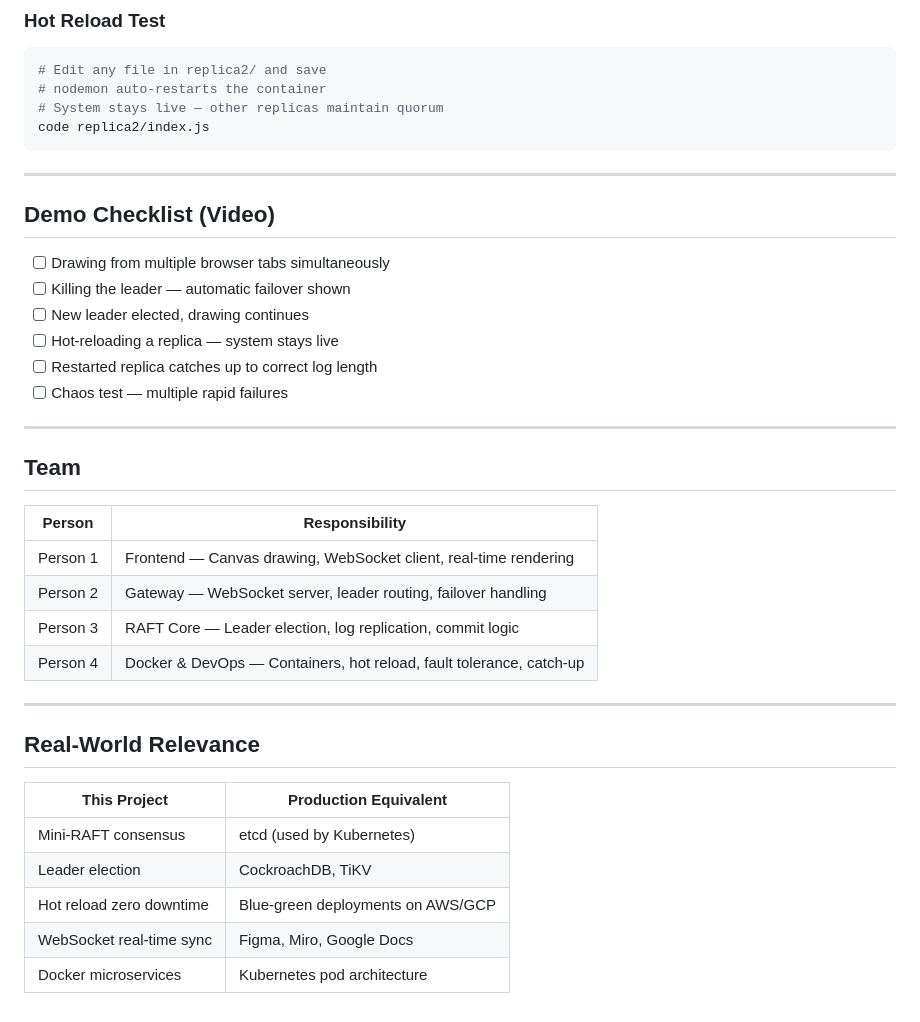
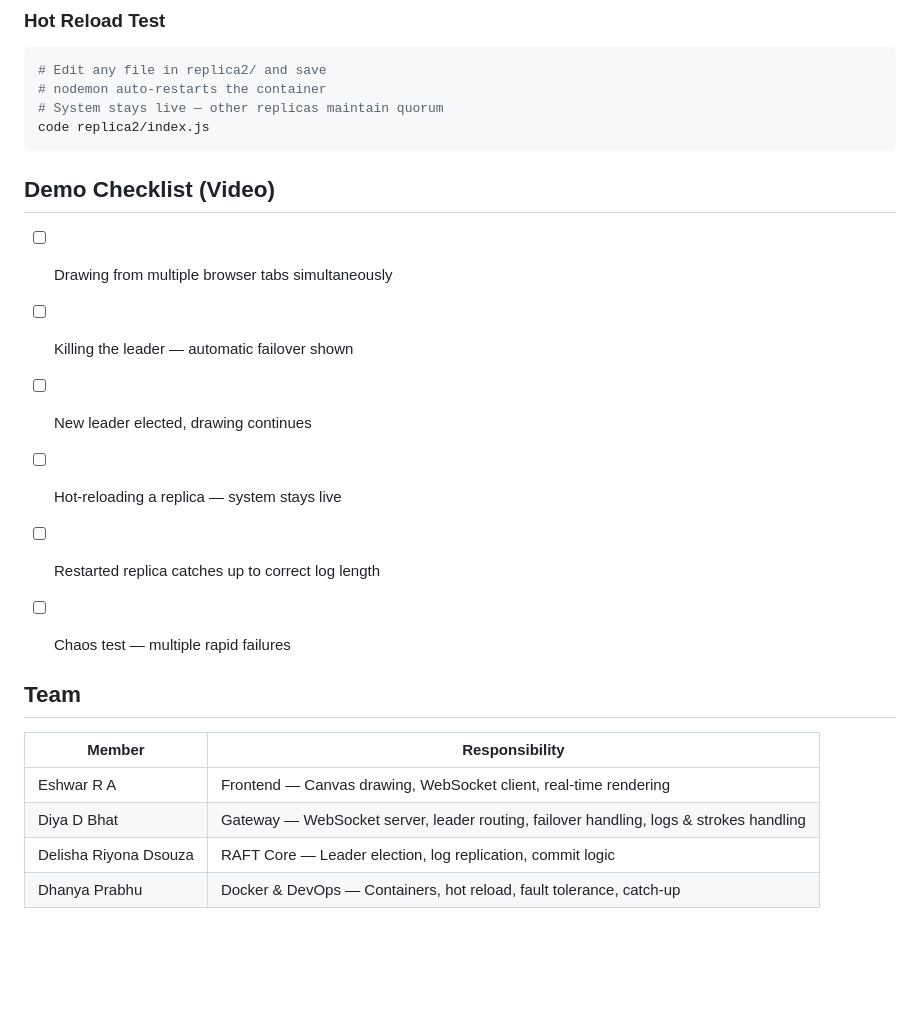
Before and after one commit to delishariyona/MINIRAFT, a Markdown page: README.md, the part around one of its changes. GitHub-like rendering; blank space fills up the shorter version.

Commit message:
Revise team section and clean up README
Updated team members and removed the real-world relevance section.

````diff
--- a/README.md
+++ b/README.md
@@ -218,8 +209,6 @@ chmod +x scripts/*.sh
 code replica2/index.js
 ```
 
----
-
 ## Demo Checklist (Video)
 
 - [ ] Drawing from multiple browser tabs simultaneously
@@ -229,25 +218,12 @@ code replica2/index.js
 - [ ] Restarted replica catches up to correct log length
 - [ ] Chaos test — multiple rapid failures
 
----
 
 ## Team
 
-| Person | Responsibility |
+| Member | Responsibility |
 |--------|---------------|
-| Person 1 | Frontend — Canvas drawing, WebSocket client, real-time rendering |
-| Person 2 | Gateway — WebSocket server, leader routing, failover handling |
-| Person 3 | RAFT Core — Leader election, log replication, commit logic |
-| Person 4 | Docker & DevOps — Containers, hot reload, fault tolerance, catch-up |
-
----
-
-## Real-World Relevance
-
-| This Project | Production Equivalent |
-|-------------|----------------------|
-| Mini-RAFT consensus | etcd (used by Kubernetes) |
-| Leader election | CockroachDB, TiKV |
-| Hot reload zero downtime | Blue-green deployments on AWS/GCP |
-| WebSocket real-time sync | Figma, Miro, Google Docs |
-| Docker microservices | Kubernetes pod architecture |
+| Eshwar R A | Frontend — Canvas drawing, WebSocket client, real-time rendering |
+| Diya D Bhat | Gateway — WebSocket server, leader routing, failover handling, logs & strokes handling |
+| Delisha Riyona Dsouza | RAFT Core — Leader election, log replication, commit logic |
+| Dhanya Prabhu | Docker & DevOps — Containers, hot reload, fault tolerance, catch-up |
````
Also changed, not shown: other parts of README.md (+0 -9 lines).
